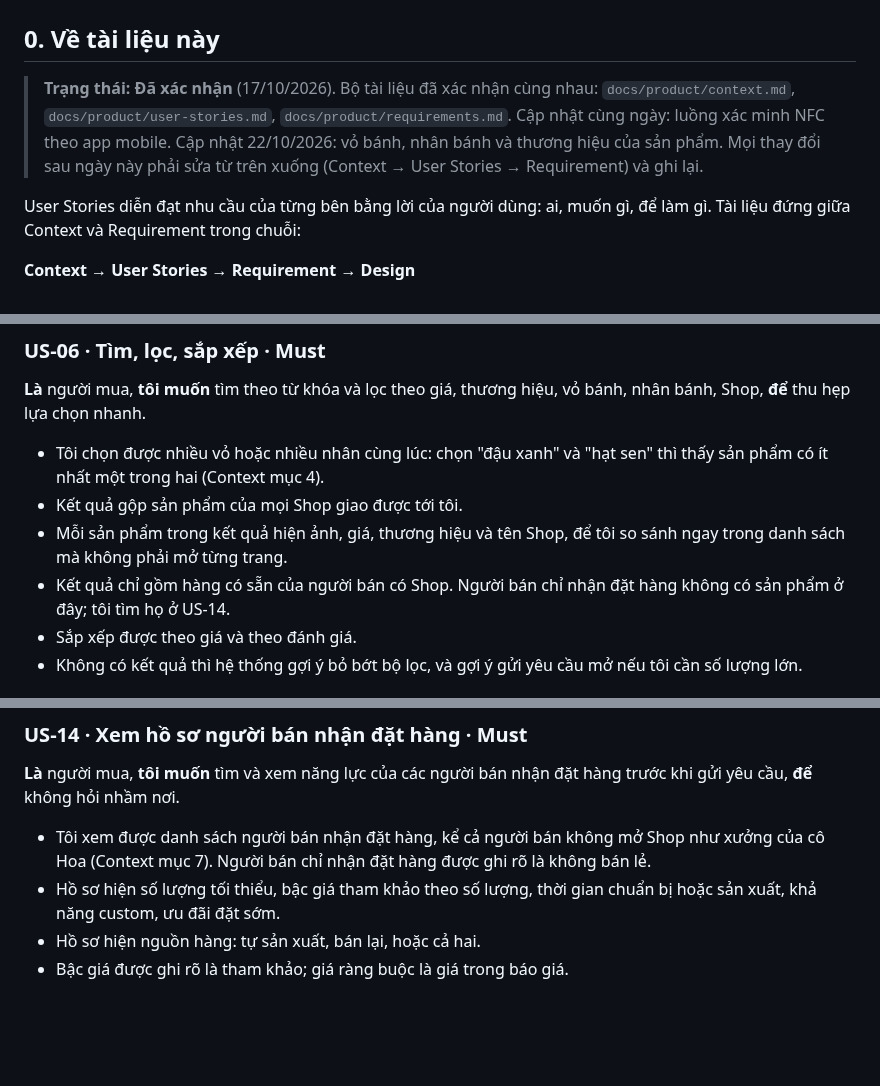
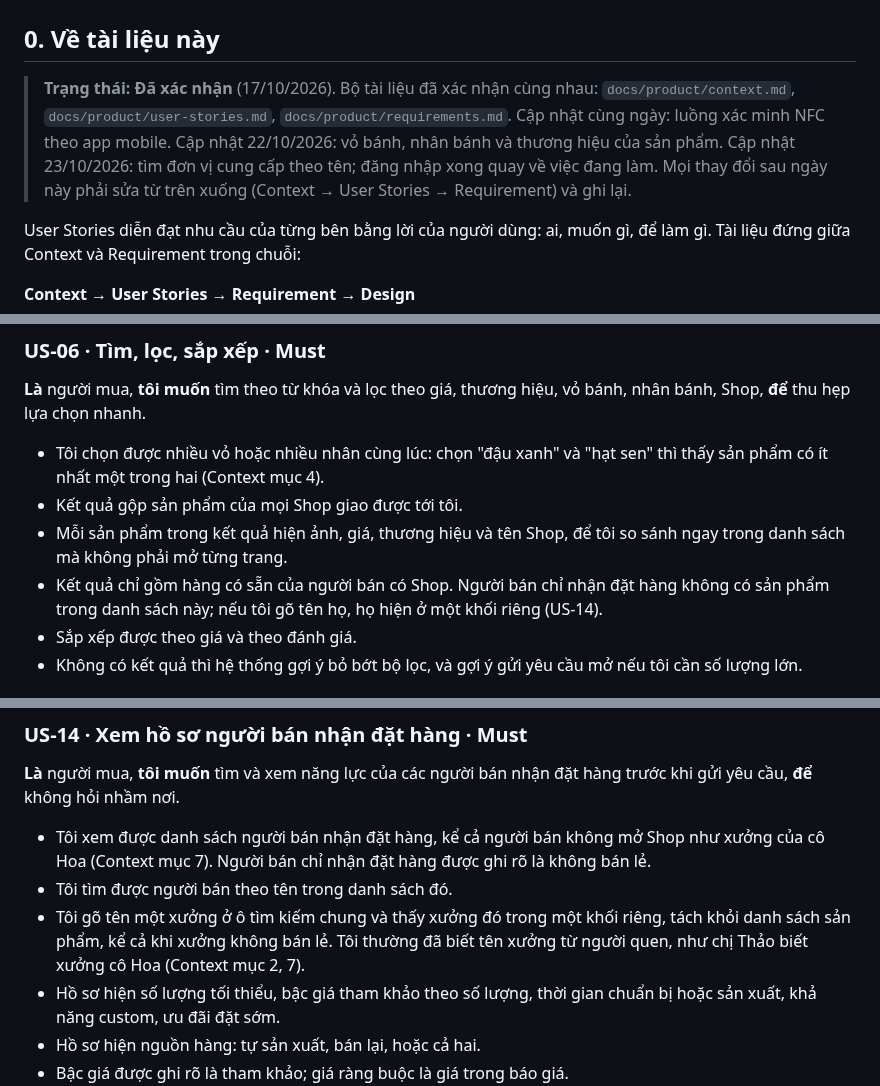
Before and after one commit to LeTran30/MSS301-moonkage-platform-project, a Markdown page: docs/product/user-stories.md, 3 parts joined by grey strips. Rendered like a GitHub page; blank space fills up the shorter version.

```diff
--- a/docs/product/user-stories.md
+++ b/docs/product/user-stories.md
@@ -2,7 +2,7 @@
 
 ## 0. Về tài liệu này
 
-> **Trạng thái: Đã xác nhận** (17/10/2026). Bộ tài liệu đã xác nhận cùng nhau: `docs/product/context.md`, `docs/product/user-stories.md`, `docs/product/requirements.md`. Cập nhật cùng ngày: luồng xác minh NFC theo app mobile. Cập nhật 22/10/2026: vỏ bánh, nhân bánh và thương hiệu của sản phẩm. Mọi thay đổi sau ngày này phải sửa từ trên xuống (Context → User Stories → Requirement) và ghi lại.
+> **Trạng thái: Đã xác nhận** (17/10/2026). Bộ tài liệu đã xác nhận cùng nhau: `docs/product/context.md`, `docs/product/user-stories.md`, `docs/product/requirements.md`. Cập nhật cùng ngày: luồng xác minh NFC theo app mobile. Cập nhật 22/10/2026: vỏ bánh, nhân bánh và thương hiệu của sản phẩm. Cập nhật 23/10/2026: tìm đơn vị cung cấp theo tên; đăng nhập xong quay về việc đang làm. Mọi thay đổi sau ngày này phải sửa từ trên xuống (Context → User Stories → Requirement) và ghi lại.
 
 User Stories diễn đạt nhu cầu của từng bên bằng lời của người dùng: ai, muốn gì, để làm gì. Tài liệu đứng giữa Context và Requirement trong chuỗi:
 
@@ -98,7 +99,7 @@ Story được đánh số liên tục theo thứ tự trong tài liệu. Bảng
 - Tôi chọn được nhiều vỏ hoặc nhiều nhân cùng lúc: chọn "đậu xanh" và "hạt sen" thì thấy sản phẩm có ít nhất một trong hai (Context mục 4).
 - Kết quả gộp sản phẩm của mọi Shop giao được tới tôi.
 - Mỗi sản phẩm trong kết quả hiện ảnh, giá, thương hiệu và tên Shop, để tôi so sánh ngay trong danh sách mà không phải mở từng trang.
-- Kết quả chỉ gồm hàng có sẵn của người bán có Shop. Người bán chỉ nhận đặt hàng không có sản phẩm ở đây; tôi tìm họ ở US-14.
+- Kết quả chỉ gồm hàng có sẵn của người bán có Shop. Người bán chỉ nhận đặt hàng không có sản phẩm trong danh sách này; nếu tôi gõ tên họ, họ hiện ở một khối riêng (US-14).
 - Sắp xếp được theo giá và theo đánh giá.
 - Không có kết quả thì hệ thống gợi ý bỏ bớt bộ lọc, và gợi ý gửi yêu cầu mở nếu tôi cần số lượng lớn.
 
@@ -160,6 +161,8 @@ Story được đánh số liên tục theo thứ tự trong tài liệu. Bảng
 ### US-14 · Xem hồ sơ người bán nhận đặt hàng · Must
 **Là** người mua, **tôi muốn** tìm và xem năng lực của các người bán nhận đặt hàng trước khi gửi yêu cầu, **để** không hỏi nhầm nơi.
 - Tôi xem được danh sách người bán nhận đặt hàng, kể cả người bán không mở Shop như xưởng của cô Hoa (Context mục 7). Người bán chỉ nhận đặt hàng được ghi rõ là không bán lẻ.
+- Tôi tìm được người bán theo tên trong danh sách đó.
+- Tôi gõ tên một xưởng ở ô tìm kiếm chung và thấy xưởng đó trong một khối riêng, tách khỏi danh sách sản phẩm, kể cả khi xưởng không bán lẻ. Tôi thường đã biết tên xưởng từ người quen, như chị Thảo biết xưởng cô Hoa (Context mục 2, 7).
 - Hồ sơ hiện số lượng tối thiểu, bậc giá tham khảo theo số lượng, thời gian chuẩn bị hoặc sản xuất, khả năng custom, ưu đãi đặt sớm.
 - Hồ sơ hiện nguồn hàng: tự sản xuất, bán lại, hoặc cả hai.
 - Bậc giá được ghi rõ là tham khảo; giá ràng buộc là giá trong báo giá.
```
Also changed, not shown: other parts of docs/product/user-stories.md (+1 -0 lines), docs/product/requirements.md (+13 -9 lines), 1 other file.
